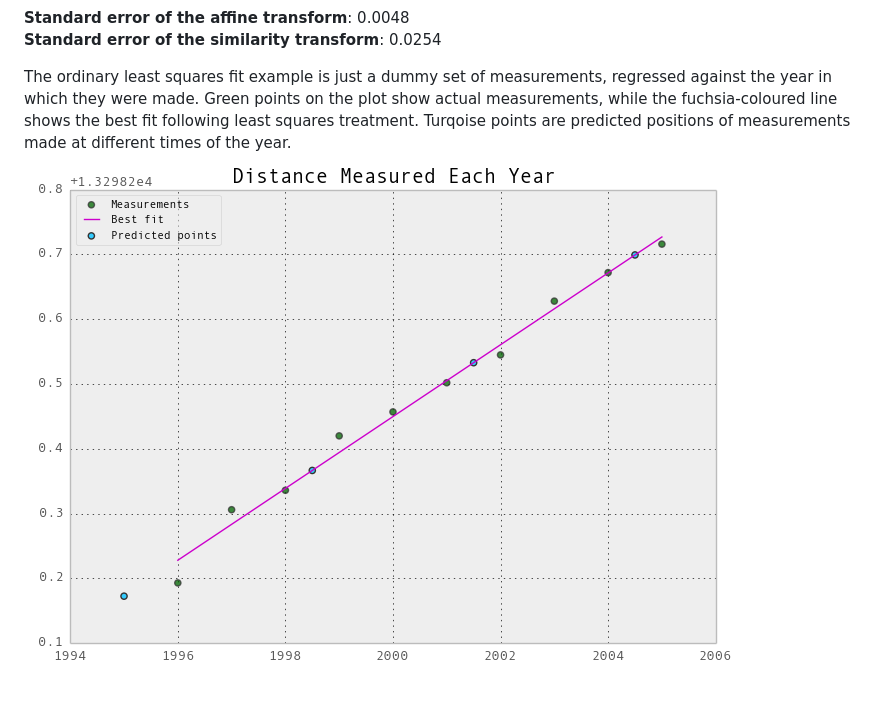
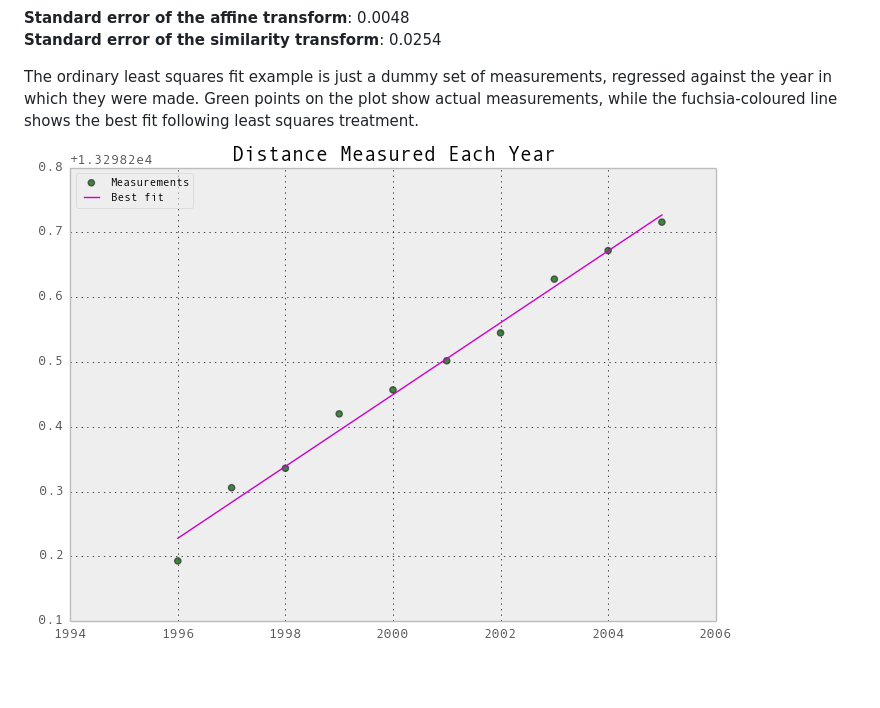
Before and after one commit to urschrei/linalg, a Markdown page: README.md, the part around the change. GitHub-like rendering; pictures changed too: OLS.png.

```diff
--- a/README.md
+++ b/README.md
@@ -22,5 +22,5 @@ It's apparent from the scatter plot shown at the top of the page that the affine
 **Standard error of the similarity transform**: 0.0254
 
 The ordinary least squares fit example is just a dummy set of measurements, regressed against the year in which they were made.
-Green points on the plot show actual measurements, while the fuchsia-coloured line shows the best fit following least squares treatment. Turqoise points are predicted positions of measurements made at different times of the year.
+Green points on the plot show actual measurements, while the fuchsia-coloured line shows the best fit following least squares treatment.
 ![OLS](OLS.png "Pretty simple")
```
Also changed, not shown: WLS.png, 2 other files.
